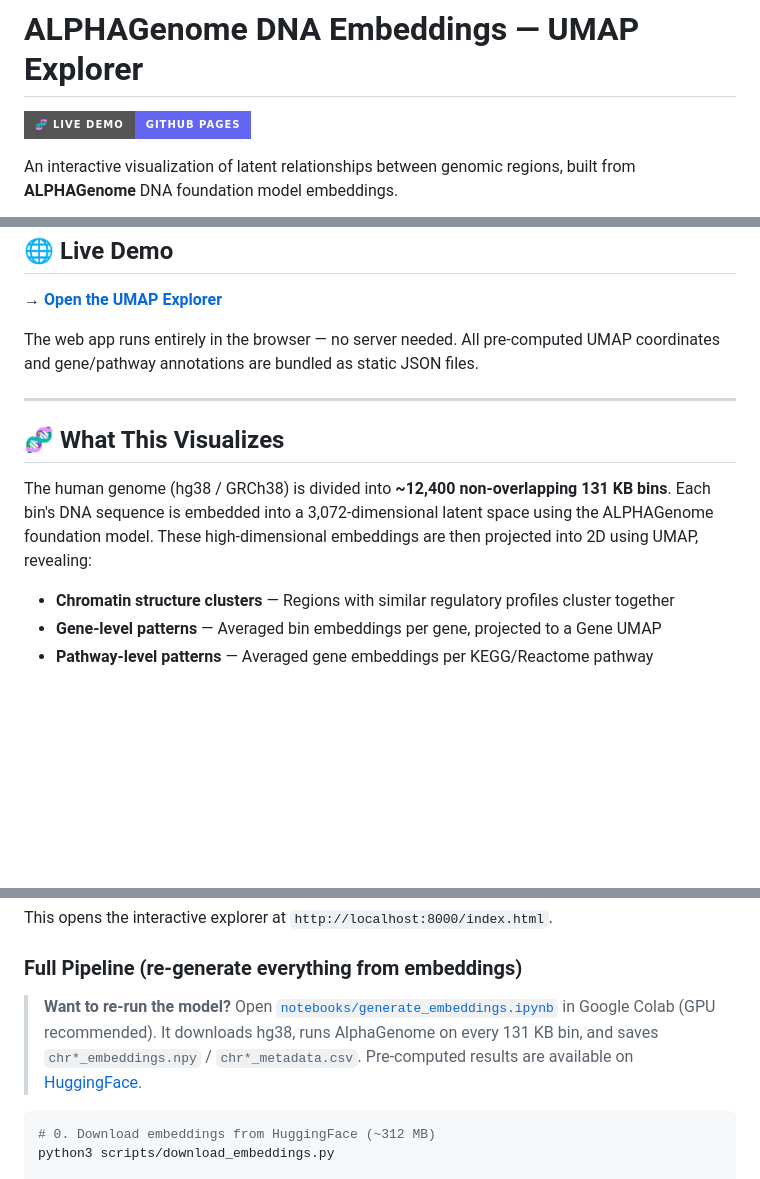
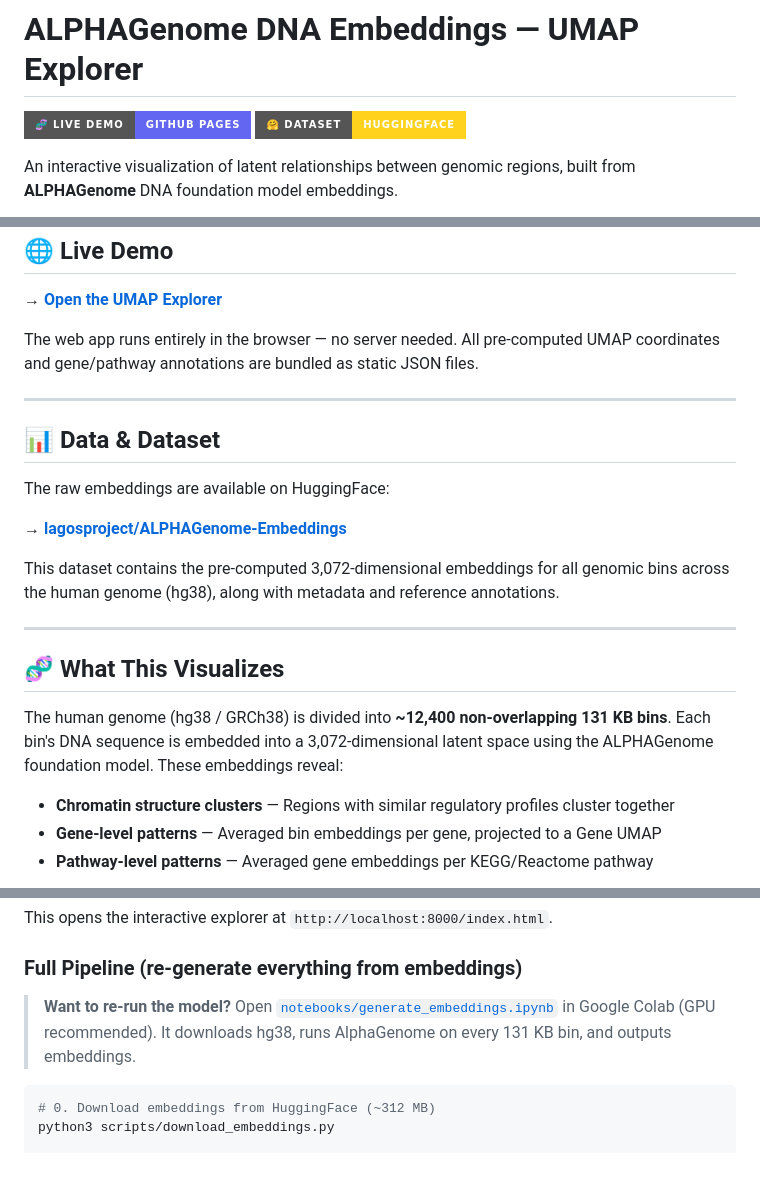
Before and after one commit to lagosproject/DNAEmbeddings, a Markdown page: README.md, 3 parts joined by grey strips. GitHub-like rendering; badges without logos; blank space fills up the shorter version.

Commit message:
Add prominent HuggingFace dataset link and dedicated data section

````diff
--- a/README.md
+++ b/README.md
@@ -1,6 +1,7 @@
 # ALPHAGenome DNA Embeddings — UMAP Explorer
 
 [![GitHub Pages](https://img.shields.io/badge/🧬_Live_Demo-GitHub_Pages-6366f1?style=for-the-badge)](https://lagosproject.github.io/DNAEmbeddings/)
+[![HuggingFace Dataset](https://img.shields.io/badge/🤗_Dataset-HuggingFace-FFD21E?style=for-the-badge)](https://huggingface.co/datasets/lagosproject/ALPHAGenome-Embeddings)
 
 An interactive visualization of latent relationships between genomic regions, built from **ALPHAGenome** DNA foundation model embeddings.
 
@@ -18,9 +19,19 @@ The web app runs entirely in the browser — no server needed. All pre-computed
 
 ---
 
+## 📊 Data & Dataset
+
+The raw embeddings are available on HuggingFace:
+
+**→ [lagosproject/ALPHAGenome-Embeddings](https://huggingface.co/datasets/lagosproject/ALPHAGenome-Embeddings)**
+
+This dataset contains the pre-computed 3,072-dimensional embeddings for all genomic bins across the human genome (hg38), along with metadata and reference annotations.
+
+---
+
 ## 🧬 What This Visualizes
 
-The human genome (hg38 / GRCh38) is divided into **~12,400 non-overlapping 131 KB bins**. Each bin's DNA sequence is embedded into a 3,072-dimensional latent space using the ALPHAGenome foundation model. These high-dimensional embeddings are then projected into 2D using UMAP, revealing:
+The human genome (hg38 / GRCh38) is divided into **~12,400 non-overlapping 131 KB bins**. Each bin's DNA sequence is embedded into a 3,072-dimensional latent space using the ALPHAGenome foundation model. These embeddings reveal:
 
 - **Chromatin structure clusters** — Regions with similar regulatory profiles cluster together
 - **Gene-level patterns** — Averaged bin embeddings per gene, projected to a Gene UMAP
@@ -85,7 +96,7 @@ This opens the interactive explorer at `http://localhost:8000/index.html`.
 
 ### Full Pipeline (re-generate everything from embeddings)
 
-> **Want to re-run the model?** Open [`notebooks/generate_embeddings.ipynb`](notebooks/generate_embeddings.ipynb) in Google Colab (GPU recommended). It downloads hg38, runs AlphaGenome on every 131 KB bin, and saves `chr*_embeddings.npy` / `chr*_metadata.csv`. Pre-computed results are available on [HuggingFace](https://huggingface.co/datasets/lagosproject/ALPHAGenome-Embeddings).
+> **Want to re-run the model?** Open [`notebooks/generate_embeddings.ipynb`](notebooks/generate_embeddings.ipynb) in Google Colab (GPU recommended). It downloads hg38, runs AlphaGenome on every 131 KB bin, and outputs embeddings.
 
 ```bash
 # 0. Download embeddings from HuggingFace (~312 MB)
````
